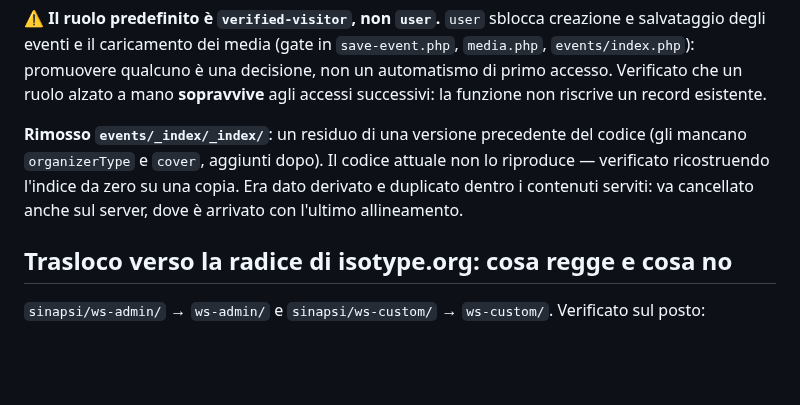
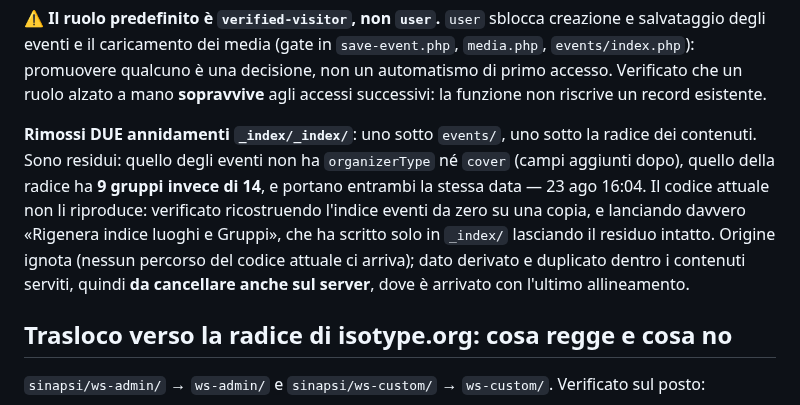
Before and after one commit to lorenzodetomasi/sinapsi, a Markdown page: ws-admin/events/DEPLOY.md, the part around the change. GitHub-like rendering; blank space fills up the shorter version.

Commit message:
deploy: rimossi due annidamenti _index/_index residui
Co-Authored-By: Claude Opus 5 <noreply@anthropic.com>

```diff
--- a/ws-admin/events/DEPLOY.md
+++ b/ws-admin/events/DEPLOY.md
@@ -275,10 +275,14 @@ degli eventi e il caricamento dei media (gate in `save-event.php`, `media.php`,
 promuovere qualcuno è una decisione, non un automatismo di primo accesso. Verificato che un ruolo
 alzato a mano **sopravvive** agli accessi successivi: la funzione non riscrive un record esistente.
 
-**Rimosso `events/_index/_index/`**: un residuo di una versione precedente del codice (gli mancano
-`organizerType` e `cover`, aggiunti dopo). Il codice attuale non lo riproduce — verificato
-ricostruendo l'indice da zero su una copia. Era dato derivato e duplicato dentro i contenuti serviti:
-va cancellato anche sul server, dove è arrivato con l'ultimo allineamento.
+**Rimossi DUE annidamenti `_index/_index/`**: uno sotto `events/`, uno sotto la radice dei contenuti.
+Sono residui: quello degli eventi non ha `organizerType` né `cover` (campi aggiunti dopo), quello
+della radice ha **9 gruppi invece di 14**, e portano entrambi la stessa data — 23 ago 16:04. Il
+codice attuale non li riproduce: verificato ricostruendo l'indice eventi da zero su una copia, e
+lanciando davvero «Rigenera indice luoghi e Gruppi», che ha scritto solo in `_index/` lasciando il
+residuo intatto. Origine ignota (nessun percorso del codice attuale ci arriva); dato derivato e
+duplicato dentro i contenuti serviti, quindi **da cancellare anche sul server**, dove è arrivato con
+l'ultimo allineamento.
 
 ## Trasloco verso la radice di isotype.org: cosa regge e cosa no
 
```
